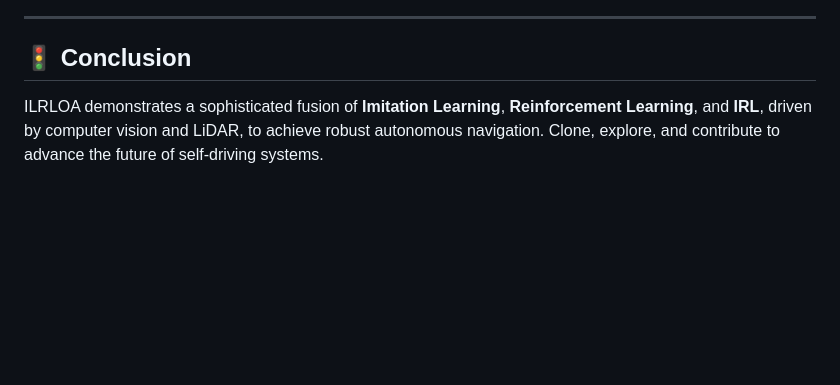
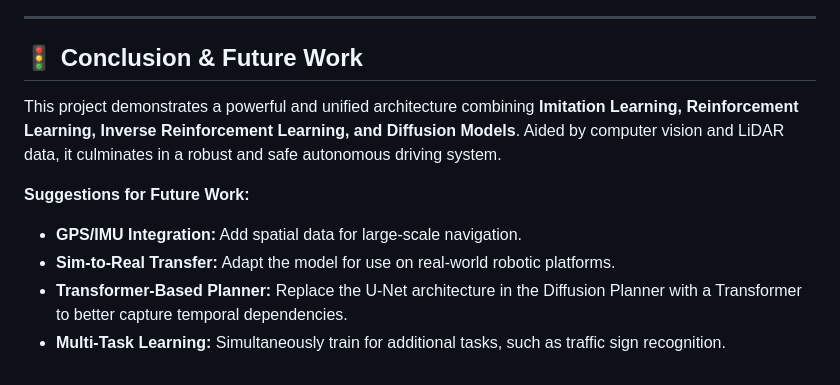
Before and after one commit to Seyed07/Autonomous-Driving-via-Hybrid-Learning-and-Diffusion-Planning, a Markdown page: README.md, the part around the change printed below. Rendered like a GitHub page; blank space fills up the shorter version.

```diff
--- a/README.md
+++ b/README.md
@@ -131,6 +108,12 @@ PPO, enhanced by IRL, optimizes steering and speed adjustments, minimizing lane
 
 ---
 
-## 🚦 Conclusion
+## 🚦 Conclusion & Future Work
 
-ILRLOA demonstrates a sophisticated fusion of **Imitation Learning**, **Reinforcement Learning**, and **IRL**, driven by computer vision and LiDAR, to achieve robust autonomous navigation. Clone, explore, and contribute to advance the future of self-driving systems.
+This project demonstrates a powerful and unified architecture combining **Imitation Learning, Reinforcement Learning, Inverse Reinforcement Learning, and Diffusion Models**. Aided by computer vision and LiDAR data, it culminates in a robust and safe autonomous driving system.
+
+**Suggestions for Future Work:**
+- **GPS/IMU Integration:** Add spatial data for large-scale navigation.
+- **Sim-to-Real Transfer:** Adapt the model for use on real-world robotic platforms.
+- **Transformer-Based Planner:** Replace the U-Net architecture in the Diffusion Planner with a Transformer to better capture temporal dependencies.
+- **Multi-Task Learning:** Simultaneously train for additional tasks, such as traffic sign recognition.
```
Also changed, not shown: other parts of README.md (+61 -84 lines).
